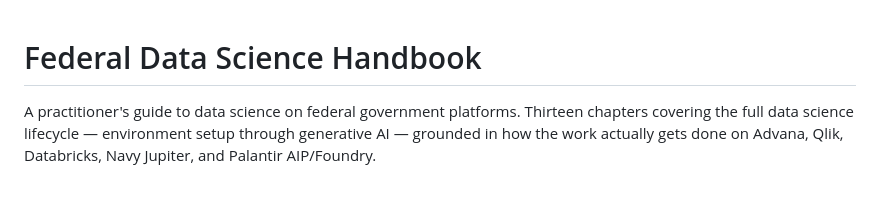
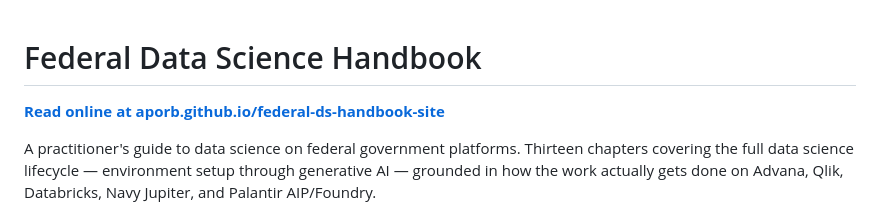
Before and after one commit to aporb/data-science-learning-handbook, a Markdown page: README.md, the part around the change. Drawn GitHub-style; blank space fills up the shorter version.

Commit message:
docs: add live site link to README
Prominent banner link to GitHub Pages site so repo visitors
can immediately access the rendered reading experience.

```diff
--- a/README.md
+++ b/README.md
@@ -1,4 +1,6 @@
 # Federal Data Science Handbook
+
+**[Read online at aporb.github.io/federal-ds-handbook-site](https://aporb.github.io/federal-ds-handbook-site/)**
 
 A practitioner's guide to data science on federal government platforms. Thirteen chapters covering the full data science lifecycle — environment setup through generative AI — grounded in how the work actually gets done on Advana, Qlik, Databricks, Navy Jupiter, and Palantir AIP/Foundry.
 
```
